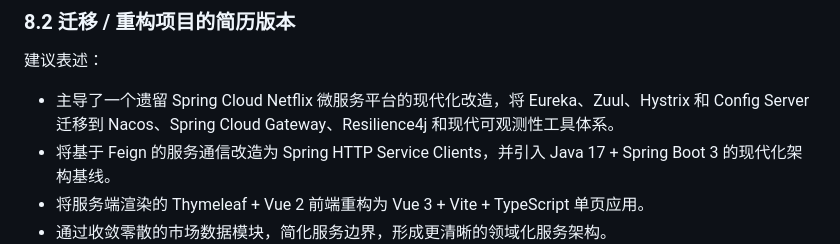
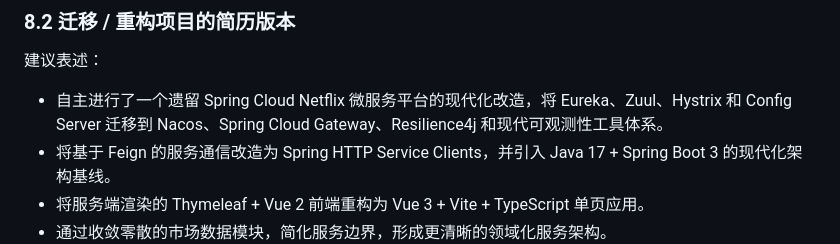
Before and after one commit to QtImM/trend-investment-master, a Markdown page: MIGRATION_CHECKLIST.md, the part around the change. Rendered like a GitHub page.

```diff
--- a/MIGRATION_CHECKLIST.md
+++ b/MIGRATION_CHECKLIST.md
@@ -660,7 +660,7 @@ Trend Invest 是一个基于 Spring Cloud 微服务架构构建的趋势投资
 
 建议表述：
 
-- 主导了一个遗留 Spring Cloud Netflix 微服务平台的现代化改造，将 Eureka、Zuul、Hystrix 和 Config Server 迁移到 Nacos、Spring Cloud Gateway、Resilience4j 和现代可观测性工具体系。
+- 自主进行了一个遗留 Spring Cloud Netflix 微服务平台的现代化改造，将 Eureka、Zuul、Hystrix 和 Config Server 迁移到 Nacos、Spring Cloud Gateway、Resilience4j 和现代可观测性工具体系。
 - 将基于 Feign 的服务通信改造为 Spring HTTP Service Clients，并引入 Java 17 + Spring Boot 3 的现代化架构基线。
 - 将服务端渲染的 Thymeleaf + Vue 2 前端重构为 Vue 3 + Vite + TypeScript 单页应用。
 - 通过收敛零散的市场数据模块，简化服务边界，形成更清晰的领域化服务架构。
```
Also changed, not shown: AI_MICROSERVICE_INTEGRATION_PLAN.md (added, +438 -0 lines).
